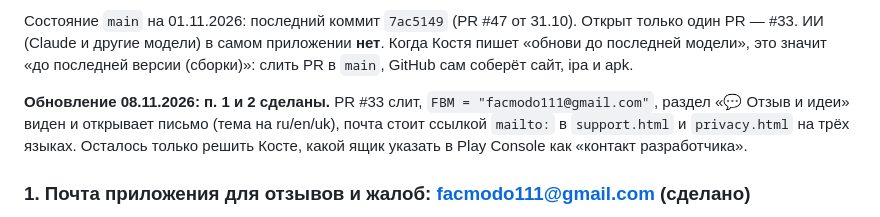
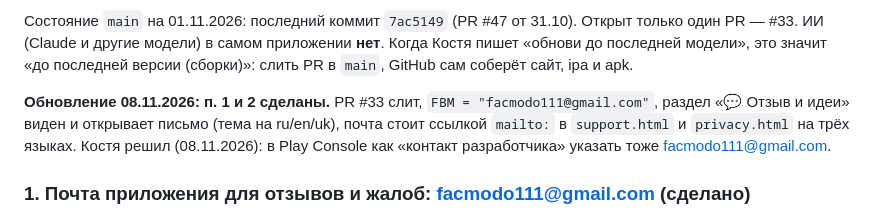
Before and after one commit to Azazello2508/Fac-modo, a Markdown page: HANDOFF.md, the part around the change. GitHub-like rendering.

Commit message:
Контакт разработчика в Play Console — facmodo111@gmail.com [store-ok]
Co-Authored-By: Claude Opus 5.5 <noreply@anthropic.com>

```diff
--- a/HANDOFF.md
+++ b/HANDOFF.md
@@ -117,7 +117,7 @@ claude
 «до последней версии (сборки)»: слить PR в `main`, GitHub сам соберёт сайт, ipa и apk.
 
 **Обновление 08.11.2026: п. 1 и 2 сделаны.** PR #33 слит, `FBM = "facmodo111@gmail.com"`, раздел «💬 Отзыв и идеи» виден и открывает письмо (тема на ru/en/uk),
-почта стоит ссылкой `mailto:` в `support.html` и `privacy.html` на трёх языках. Осталось только решить Косте, какой ящик указать в Play Console как «контакт разработчика».
+почта стоит ссылкой `mailto:` в `support.html` и `privacy.html` на трёх языках. Костя решил (08.11.2026): в Play Console как «контакт разработчика» указать тоже facmodo111@gmail.com.
 
 ### 1. Почта приложения для отзывов и жалоб: facmodo111@gmail.com (сделано)
 **Что это.** Отдельный ящик самого приложения Fac Modo. Сюда пользователи пишут отзывы, жалобы, сообщения об ошибках и идеи.
```
Also changed, not shown: store/google-play.md (+1 -1 lines).
